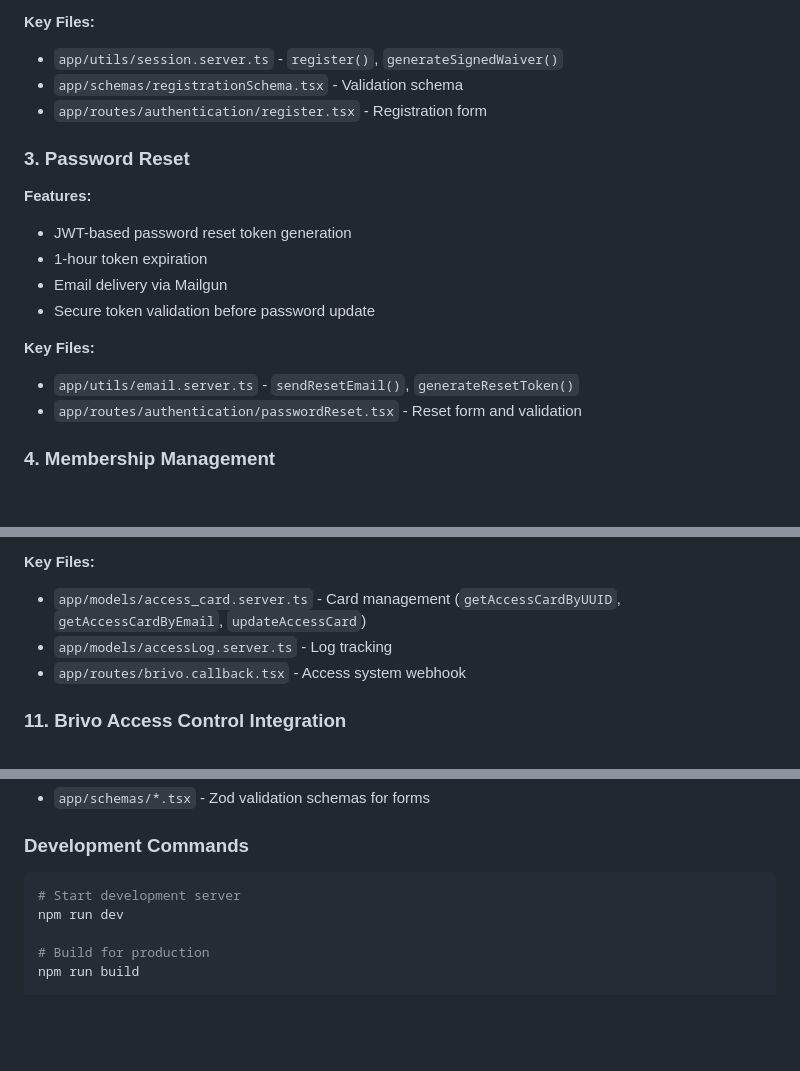
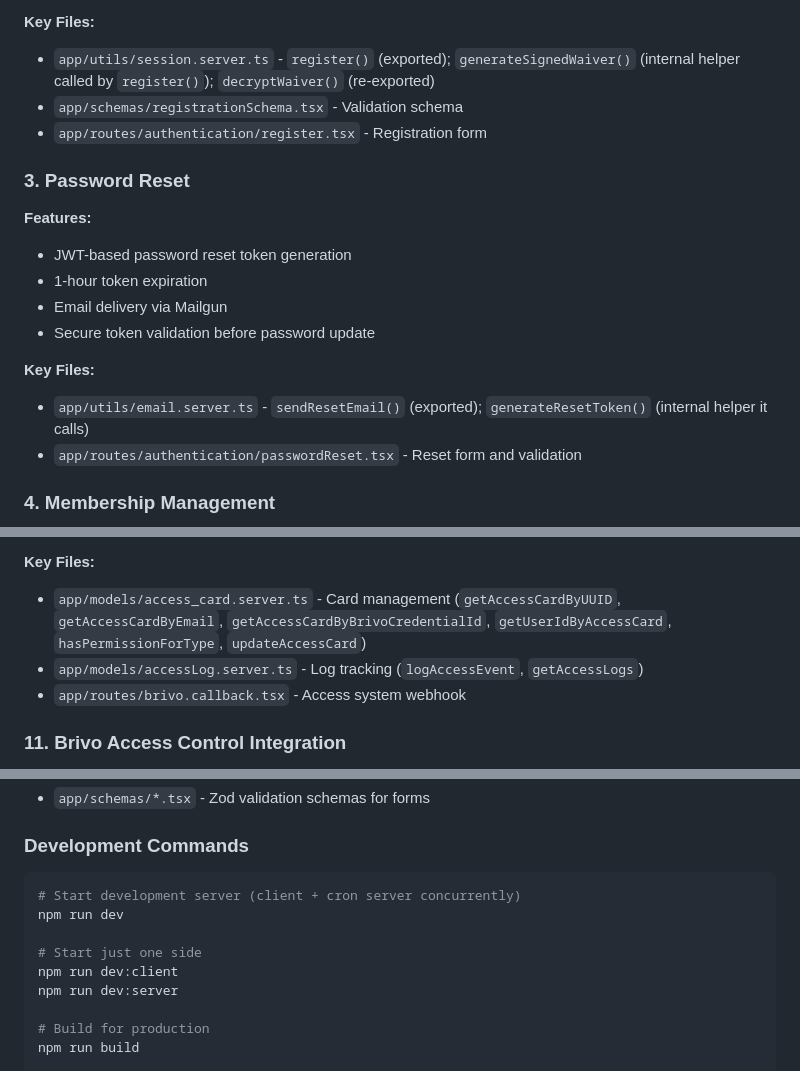
Before and after one commit to University-of-British-Columbia-Okanagan/MSYK_Membership, a Markdown page: MSYK-OVERVIEW.md, 3 parts joined by grey strips. GitHub-like rendering; blank space fills up the shorter version.

````diff
--- a/docs/msyk-overview.md
+++ b/MSYK-OVERVIEW.md
@@ -67,7 +79,7 @@ The MSYK Membership Management System is a comprehensive platform for managing m
 - Stored in database as encrypted string
 
 **Key Files:**
-- `app/utils/session.server.ts` - `register()`, `generateSignedWaiver()`
+- `app/utils/session.server.ts` - `register()` (exported); `generateSignedWaiver()` (internal helper called by `register()`); `decryptWaiver()` (re-exported)
 - `app/schemas/registrationSchema.tsx` - Validation schema
 - `app/routes/authentication/register.tsx` - Registration form
 
@@ -80,7 +92,7 @@ The MSYK Membership Management System is a comprehensive platform for managing m
 - Secure token validation before password update
 
 **Key Files:**
-- `app/utils/email.server.ts` - `sendResetEmail()`, `generateResetToken()`
+- `app/utils/email.server.ts` - `sendResetEmail()` (exported); `generateResetToken()` (internal helper it calls)
 - `app/routes/authentication/passwordReset.tsx` - Reset form and validation
 
 ### 4. Membership Management
@@ -338,8 +358,8 @@ The MSYK Membership Management System is a comprehensive platform for managing m
 - Single-card path and UUID path share the same card details/edit UI
 
 **Key Files:**
-- `app/models/access_card.server.ts` - Card management (`getAccessCardByUUID`, `getAccessCardByEmail`, `updateAccessCard`)
-- `app/models/accessLog.server.ts` - Log tracking
+- `app/models/access_card.server.ts` - Card management (`getAccessCardByUUID`, `getAccessCardByEmail`, `getAccessCardByBrivoCredentialId`, `getUserIdByAccessCard`, `hasPermissionForType`, `updateAccessCard`)
+- `app/models/accessLog.server.ts` - Log tracking (`logAccessEvent`, `getAccessLogs`)
 - `app/routes/brivo.callback.tsx` - Access system webhook
 
 ### 11. Brivo Access Control Integration
@@ -1432,8 +1464,12 @@ The following acceptance criteria should be manually tested by QA in the applica
 ### Development Commands
 
 ```bash
-# Start development server
+# Start development server (client + cron server concurrently)
 npm run dev
+
+# Start just one side
+npm run dev:client
+npm run dev:server
 
 # Build for production
 npm run build
````
Also changed, not shown: other parts of MSYK-OVERVIEW.md (+59 -17 lines).
